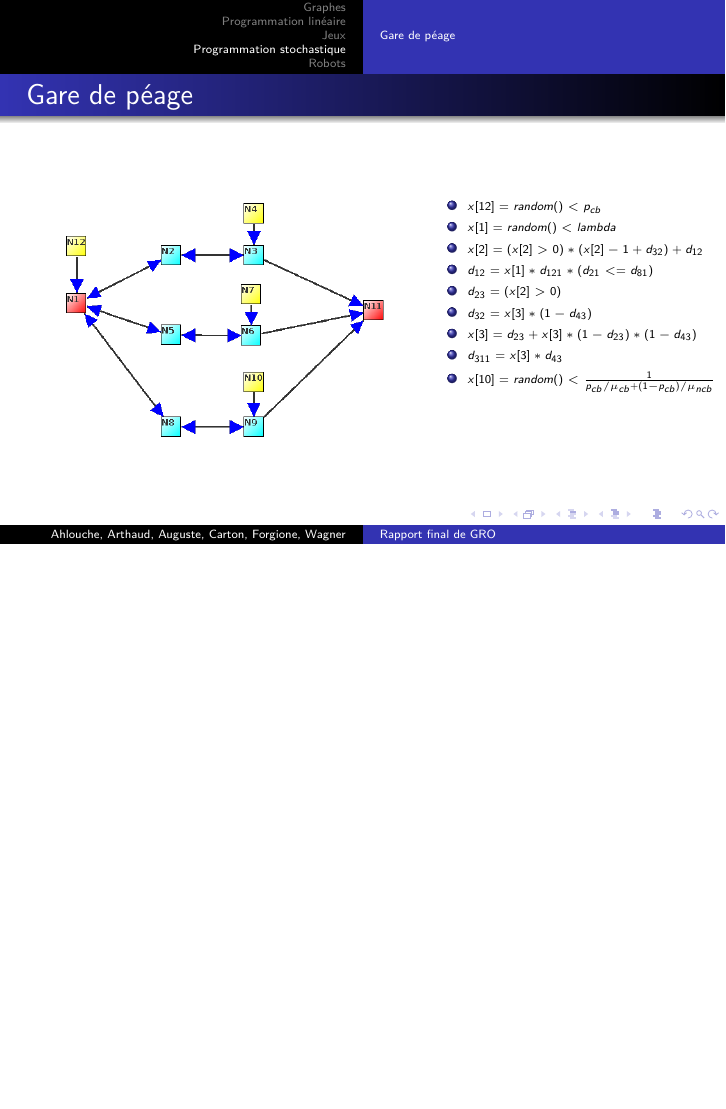
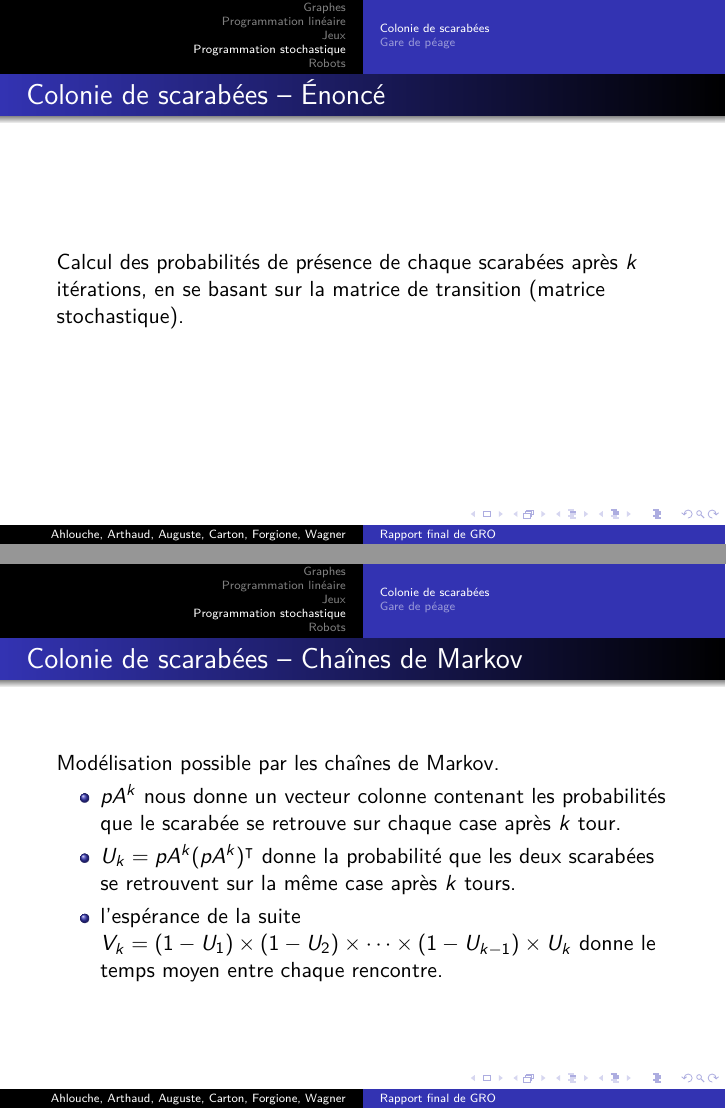
Before and after one commit to arthaud/GRO, LaTeX slides (final/slides/slides.tex): page 24 of 27 before the commit and pages 24 and 25 of 29 after it, the two joined at a grey line, the shorter picture padded with empty space. Compiled offline with pdfLaTeX.

Commit message:
Ajout de la partie sur les scarabées dans les slides.

```diff
--- a/final/slides/slides.tex
+++ b/final/slides/slides.tex
@@ -363,6 +363,24 @@ Stackelberg en moyenne (variante) & $531.85$ & $800.61$ & $1262.25$ \\\hline
 \end{frame}
 
 \section{Programmation stochastique}
+\subsection{Colonie de scarabées}
+  \begin{frame}{Colonie de scarabées -- Énoncé}
+    Calcul des probabilités de présence de chaque scarabées après $k$ itérations,
+    en se basant sur la matrice de transition (matrice stochastique).
+  \end{frame}
+
+  \begin{frame}{Colonie de scarabées -- Chaînes de Markov}
+    Modélisation possible par les chaînes de Markov.
+
+    \begin{itemize}
+        \item $pA^k$ nous donne un vecteur colonne contenant les probabilités que le scarabée
+            se retrouve sur chaque case après $k$ tour.
+        \item $U_k = pA^k(pA^k)^\intercal$ donne la probabilité que les deux scarabées se retrouvent
+            sur la même case après $k$ tours.
+        \item l'espérance de la suite $V_k = (1 - U_1) \times (1 - U_2) \times \cdots \times (1 - U_{k - 1}) \times U_k$ donne le temps moyen entre chaque rencontre.
+    \end{itemize}
+  \end{frame}
+
 \subsection{Gare de péage}
   \begin{frame}{Gare de péage}
     \begin{vwcol}[widths={0.6,0.4}, sep=.0cm, rule=0pt]
```
Also changed, not shown: final/slides/slides.pdf.
